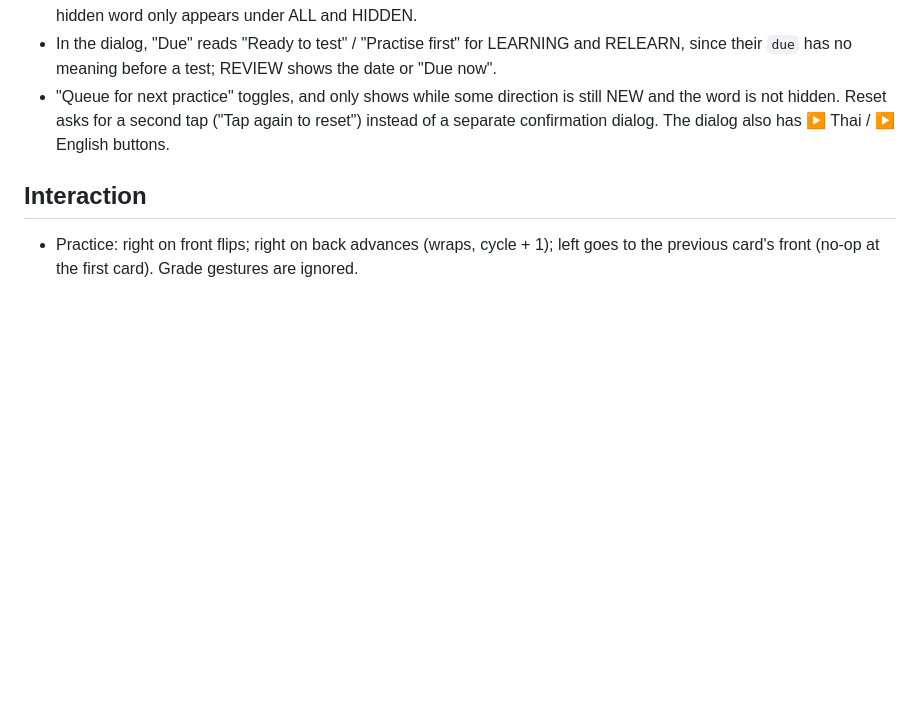
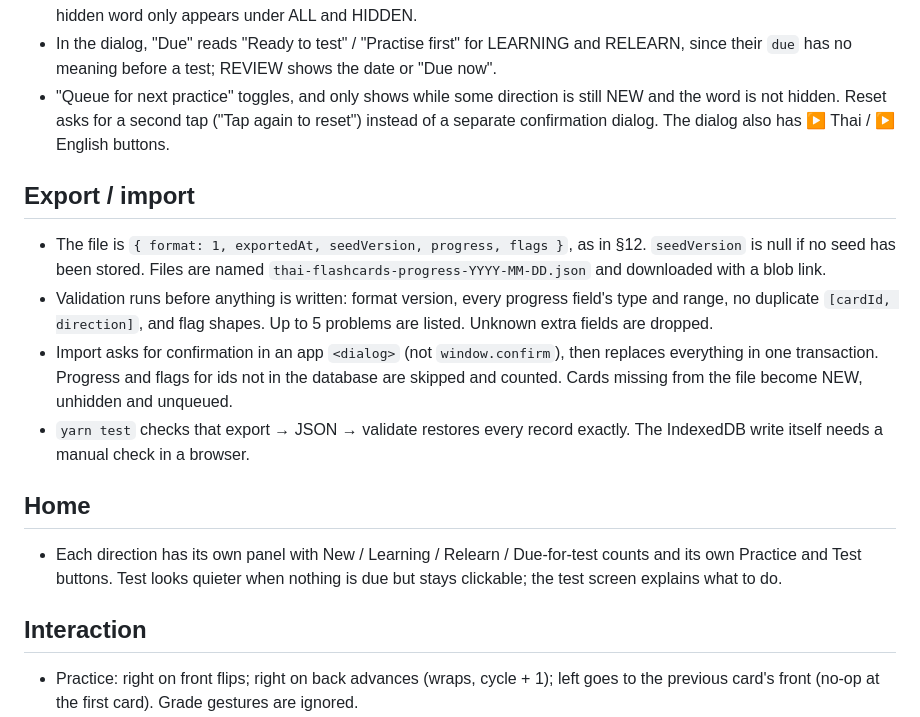
Before and after one commit to scriptfoundry/thai1000, a Markdown page: docs/decisions.md, the part around the change. Drawn GitHub-style; blank space fills up the shorter version.

Commit message:
Record export and Home decisions
Co-Authored-By: Claude Opus 5.5 <noreply@anthropic.com>

```diff
--- a/docs/decisions.md
+++ b/docs/decisions.md
@@ -59,6 +59,17 @@ Decisions made where `SPEC.md` is silent, ambiguous, or contradicts the repo. `(
 - In the dialog, "Due" reads "Ready to test" / "Practise first" for LEARNING and RELEARN, since their `due` has no meaning before a test; REVIEW shows the date or "Due now".
 - "Queue for next practice" toggles, and only shows while some direction is still NEW and the word is not hidden. Reset asks for a second tap ("Tap again to reset") instead of a separate confirmation dialog. The dialog also has ▶ Thai / ▶ English buttons.
 
+## Export / import
+
+- The file is `{ format: 1, exportedAt, seedVersion, progress, flags }`, as in §12. `seedVersion` is null if no seed has been stored. Files are named `thai-flashcards-progress-YYYY-MM-DD.json` and downloaded with a blob link.
+- Validation runs before anything is written: format version, every progress field's type and range, no duplicate `[cardId, direction]`, and flag shapes. Up to 5 problems are listed. Unknown extra fields are dropped.
+- Import asks for confirmation in an app `<dialog>` (not `window.confirm`), then replaces everything in one transaction. Progress and flags for ids not in the database are skipped and counted. Cards missing from the file become NEW, unhidden and unqueued.
+- `yarn test` checks that export → JSON → validate restores every record exactly. The IndexedDB write itself needs a manual check in a browser.
+
+## Home
+
+- Each direction has its own panel with New / Learning / Relearn / Due-for-test counts and its own Practice and Test buttons. Test looks quieter when nothing is due but stays clickable; the test screen explains what to do.
+
 ## Interaction
 
 - Practice: right on front flips; right on back advances (wraps, cycle + 1); left goes to the previous card's front (no-op at the first card). Grade gestures are ignored.
```
